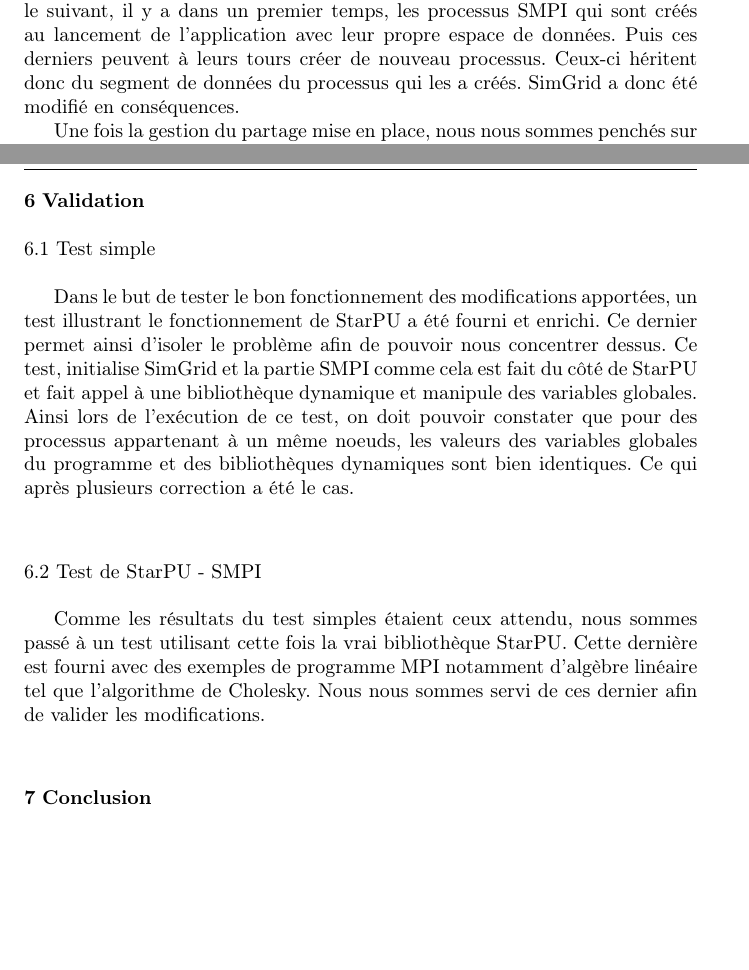
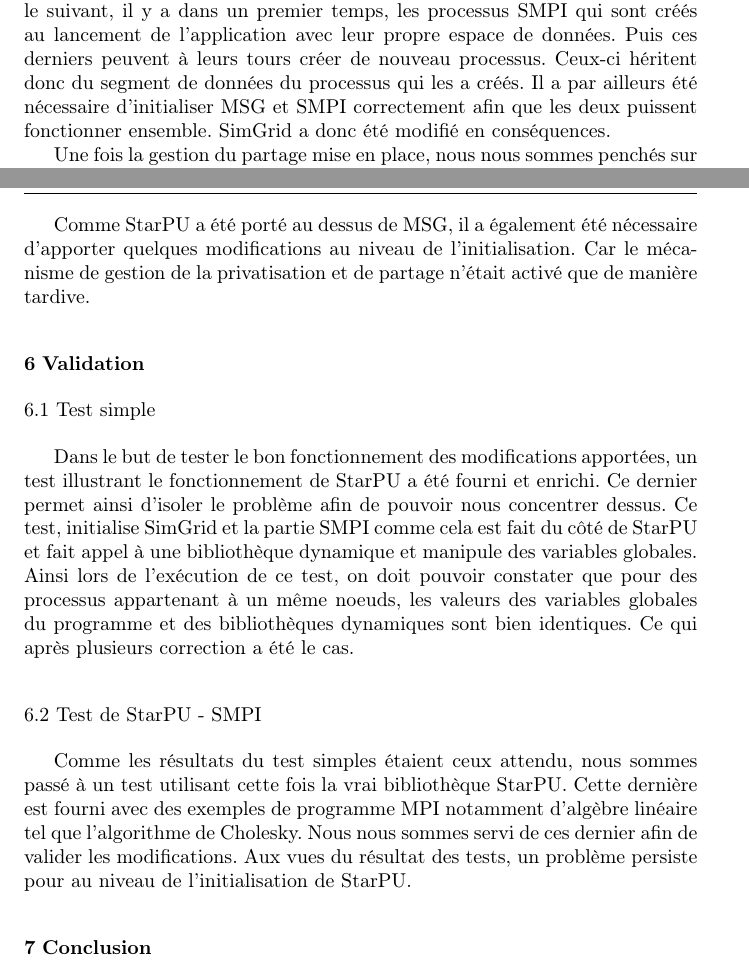
Before and after one commit to swhatelse/Journal, a LaTeX paper (Final/Rapport.tex): two parts of pages 7 and 8 of 9, joined at a grey line, cut so that both start at the same text, the shorter picture padded with empty space. Compiled offline with pdfLaTeX.

Commit message:
Maj contrib

```diff
--- a/Final/Rapport.tex
+++ b/Final/Rapport.tex
@@ -357,8 +357,10 @@
 premier temps, les processus SMPI qui sont créés au lancement de
 l'application avec leur propre espace de données. Puis ces derniers
 peuvent à leurs tours créer de nouveau processus. Ceux-ci héritent
-donc du segment de données du processus qui les a créés. SimGrid a
-donc été modifié en conséquences.
+donc du segment de données du processus qui les a créés. Il a par
+ailleurs été nécessaire d'initialiser MSG et SMPI
+correctement afin que les deux puissent fonctionner
+ensemble. SimGrid a donc été modifié en conséquences.
 
 Une fois la gestion du partage mise en place, nous nous sommes
 penchés sur le cas des bibliothèques dynamiques. Nous avons vu
@@ -379,6 +381,11 @@
 précédent. Cependant cette solution est relativement intrusive car
 elle nécessite de changer la chaîne de compilation des applications
 utilisant StarPU, mais cela sera suffisants dans un premier temps.
+
+Comme StarPU a été porté au dessus de MSG, il a également été
+nécessaire d'apporter quelques modifications au niveau de
+l'initialisation. Car le mécanisme de gestion de la privatisation et
+de partage n'était activé que de manière tardive.
 
 \section{Validation}
 \label{sec-6}
@@ -402,7 +409,8 @@
 StarPU. Cette dernière est fourni avec des exemples de programme MPI
 notamment d'algèbre linéaire tel que l'algorithme de Cholesky. Nous
 nous sommes servi de ces dernier afin de valider les
-modifications.
+modifications. Aux vues du résultat des tests, un problème persiste
+pour au niveau de l'initialisation de StarPU.
 
 \section{Conclusion}
 \label{sec-7}
```
Also changed, not shown: Final/Rapport.pdf, Final/Rapport.tex (14 more changed lines), 2 other files.
